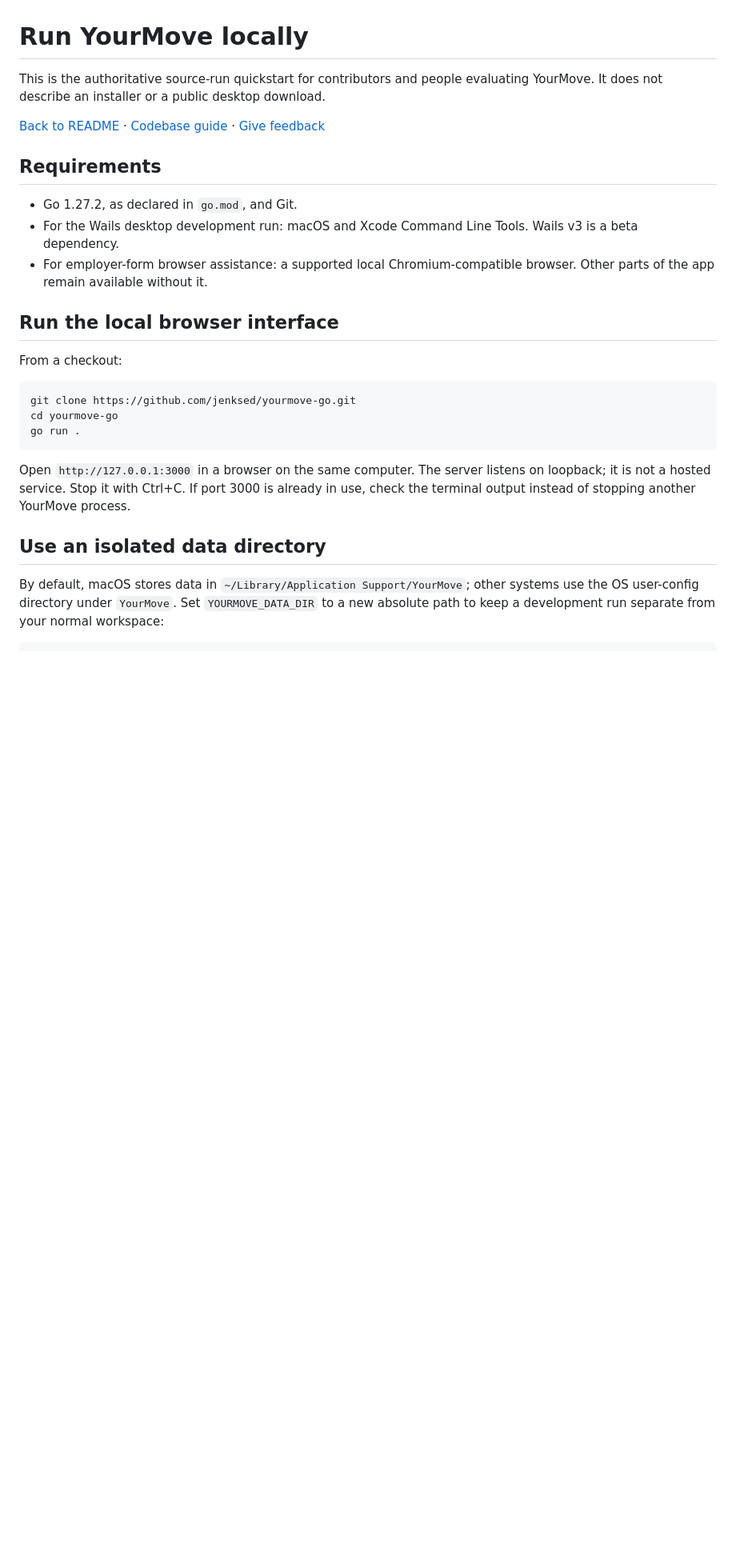
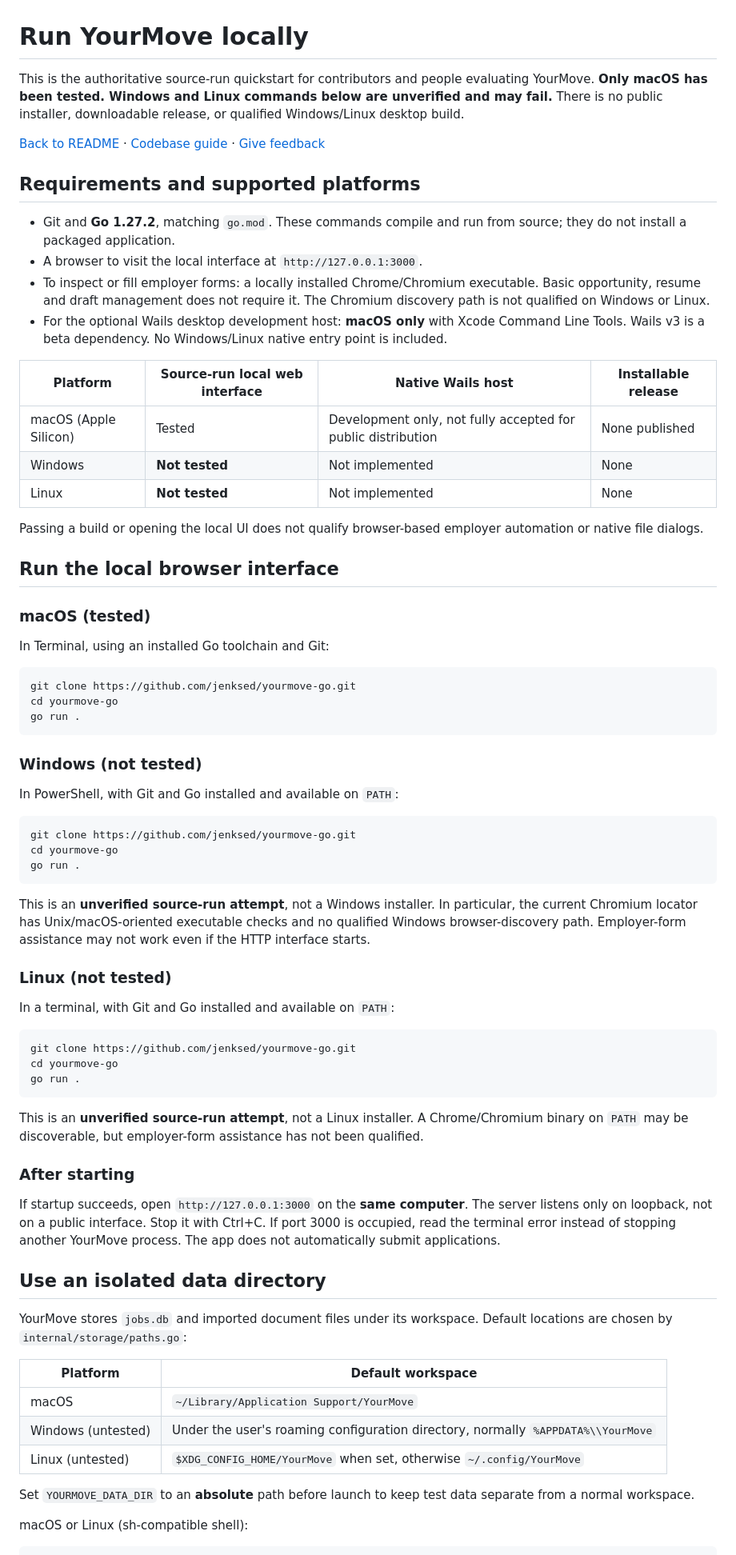
Before and after one commit to jenksed/yourmove-go, a Markdown page: docs/TRY_IT.md, the part around one of its changes. Shown at 80% size. Rendered like a GitHub page; blank space fills up the shorter version.

Commit message:
docs: add untested Windows and Linux source-run instructions

````diff
--- a/docs/TRY_IT.md
+++ b/docs/TRY_IT.md
@@ -1,18 +1,29 @@
 # Run YourMove locally
 
-This is the authoritative source-run quickstart for contributors and people evaluating YourMove. It does not describe an installer or a public desktop download.
+This is the authoritative source-run quickstart for contributors and people evaluating YourMove. **Only macOS has been tested. Windows and Linux commands below are unverified and may fail.** There is no public installer, downloadable release, or qualified Windows/Linux desktop build.
 
 [Back to README](../README.md) · [Codebase guide](CODEBASE_GUIDE.md) · [Give feedback](FEEDBACK.md)
 
-## Requirements
+## Requirements and supported platforms
 
-- Go 1.27.2, as declared in `go.mod`, and Git.
-- For the Wails desktop development run: macOS and Xcode Command Line Tools. Wails v3 is a beta dependency.
-- For employer-form browser assistance: a supported local Chromium-compatible browser. Other parts of the app remain available without it.
+- Git and **Go 1.27.2**, matching `go.mod`. These commands compile and run from source; they do not install a packaged application.
+- A browser to visit the local interface at `http://127.0.0.1:3000`.
+- To inspect or fill employer forms: a locally installed Chrome/Chromium executable. Basic opportunity, resume and draft management does not require it. The Chromium discovery path is not qualified on Windows or Linux.
+- For the optional Wails desktop development host: **macOS only** with Xcode Command Line Tools. Wails v3 is a beta dependency. No Windows/Linux native entry point is included.
+
+| Platform | Source-run local web interface | Native Wails host | Installable release |
+| --- | --- | --- | --- |
+| macOS (Apple Silicon) | Tested | Development only, not fully accepted for public distribution | None published |
+| Windows | **Not tested** | Not implemented | None |
+| Linux | **Not tested** | Not implemented | None |
+
+Passing a build or opening the local UI does not qualify browser-based employer automation or native file dialogs.
 
 ## Run the local browser interface
 
-From a checkout:
+### macOS (tested)
+
+In Terminal, using an installed Go toolchain and Git:
 
 ```sh
 git clone https://github.com/jenksed/yourmove-go.git
@@ -20,10 +31,46 @@ cd yourmove-go
 go run .
 ```
 
-Open `http://127.0.0.1:3000` in a browser on the same computer. The server listens on loopback; it is not a hosted service. Stop it with Ctrl+C. If port 3000 is already in use, check the terminal output instead of stopping another YourMove process.
+### Windows (not tested)
+
+In PowerShell, with Git and Go installed and available on `PATH`:
+
+```powershell
+git clone https://github.com/jenksed/yourmove-go.git
+cd yourmove-go
+go run .
+```
+
+This is an **unverified source-run attempt**, not a Windows installer. In particular, the current Chromium locator has Unix/macOS-oriented executable checks and no qualified Windows browser-discovery path. Employer-form assistance may not work even if the HTTP interface starts.
+
+### Linux (not tested)
+
+In a terminal, with Git and Go installed and available on `PATH`:
+
+```sh
+git clone https://github.com/jenksed/yourmove-go.git
+cd yourmove-go
+go run .
+```
+
+This is an **unverified source-run attempt**, not a Linux installer. A Chrome/Chromium binary on `PATH` may be discoverable, but employer-form assistance has not been qualified.
+
+### After starting
+
+If startup succeeds, open `http://127.0.0.1:3000` on the **same computer**. The server listens only on loopback, not on a public interface. Stop it with Ctrl+C. If port 3000 is occupied, read the terminal error instead of stopping another YourMove process. The app does not automatically submit applications.
 
 ## Use an isolated data directory
 
-By default, macOS stores data in `~/Library/Application Support/YourMove`; other systems use the OS user-config directory under `YourMove`. Set `YOURMOVE_DATA_DIR` to a new absolute path to keep a development run separate from your normal workspace:
+YourMove stores `jobs.db` and imported document files under its workspace. Default locations are chosen by `internal/storage/paths.go`:
+
+| Platform | Default workspace |
+| --- | --- |
+| macOS | `~/Library/Application Support/YourMove` |
+| Windows (untested) | Under the user's roaming configuration directory, normally `%APPDATA%\\YourMove` |
+| Linux (untested) | `$XDG_CONFIG_HOME/YourMove` when set, otherwise `~/.config/YourMove` |
+
+Set `YOURMOVE_DATA_DIR` to an **absolute** path before launch to keep test data separate from a normal workspace.
+
+macOS or Linux (sh-compatible shell):
 
 ```sh
````
Also changed, not shown: other parts of docs/TRY_IT.md (+22 -3 lines).
